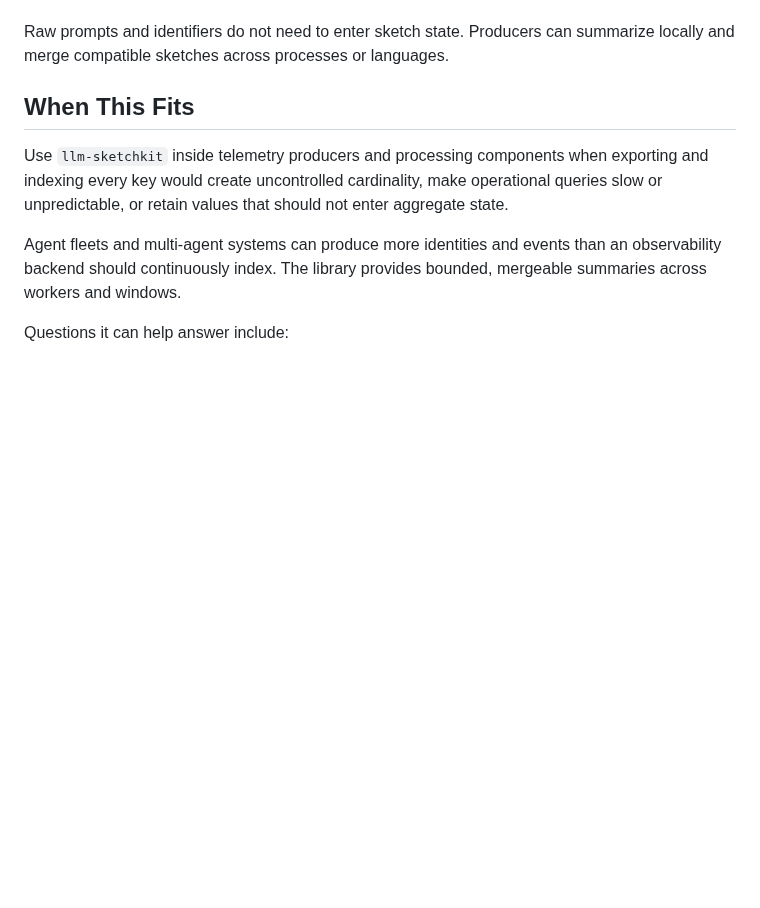
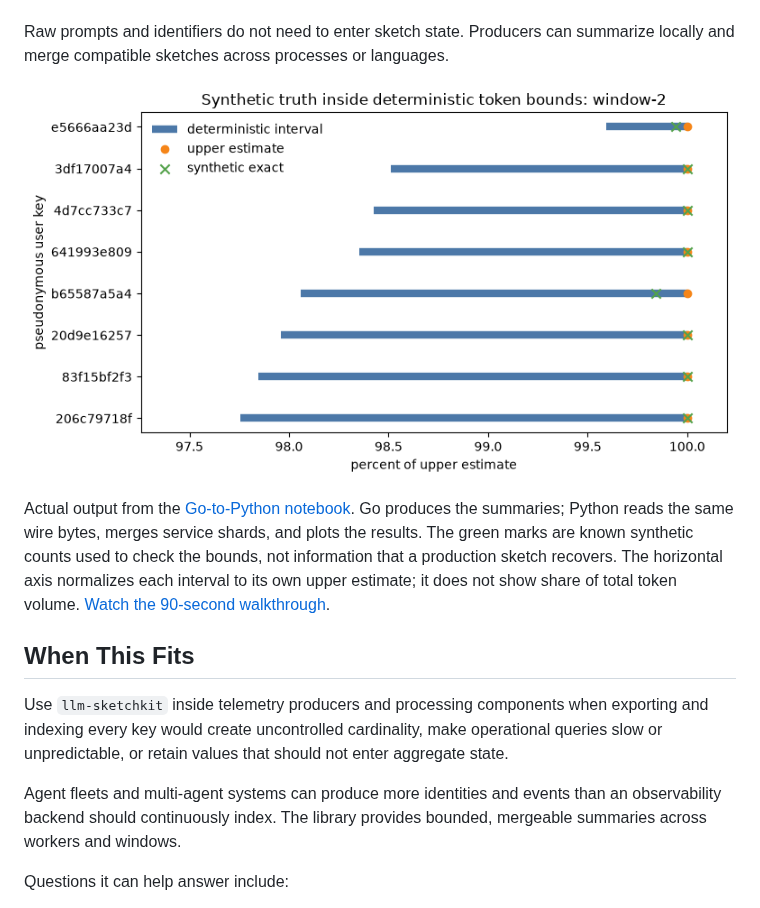
Before and after one commit to llm-measurement/llm-sketchkit, a Markdown page: README.md, the part around the change. GitHub-like rendering; pictures changed too: docs/images/token-bounds.png (added); blank space fills up the shorter version.

```diff
--- a/README.md
+++ b/README.md
@@ -13,6 +13,15 @@ slow to query, or inappropriate to retain.
 
 Raw prompts and identifiers do not need to enter sketch state. Producers can
 summarize locally and merge compatible sketches across processes or languages.
+
+![Python notebook showing synthetic truth inside token-volume bounds from Go summaries](docs/images/token-bounds.png)
+
+Actual output from the [Go-to-Python notebook](examples/go-to-python/README.md).
+Go produces the summaries; Python reads the same wire bytes, merges service shards,
+and plots the results. The green marks are known synthetic counts used to check the
+bounds, not information that a production sketch recovers. The horizontal axis
+normalizes each interval to its own upper estimate; it does not show share of total
+token volume. [Watch the 90-second walkthrough](docs/media/README.md).
 
 ## When This Fits
 
```
Also changed, not shown: docs/media/README.md (added, +41 -0 lines), examples/go-to-python/README.md (+26 -0 lines), docs/images/distinct-users.png (added), 5 other files.
